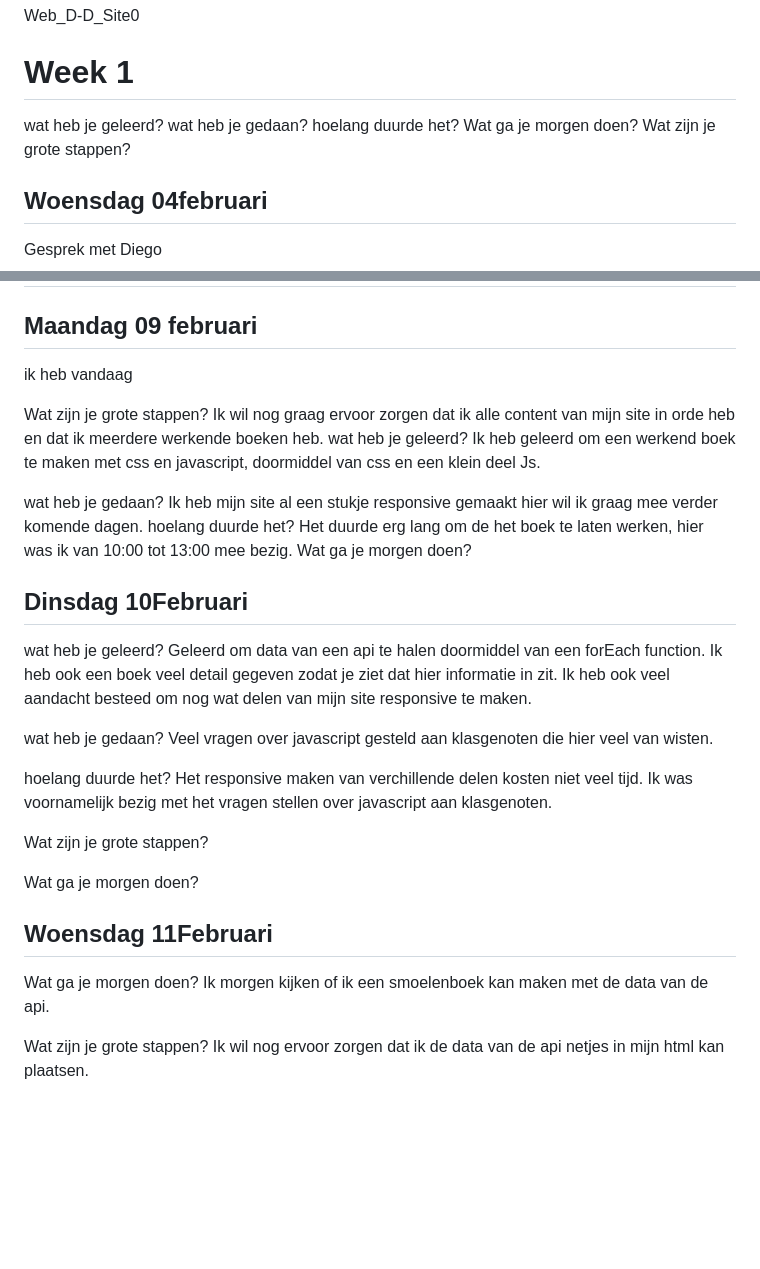
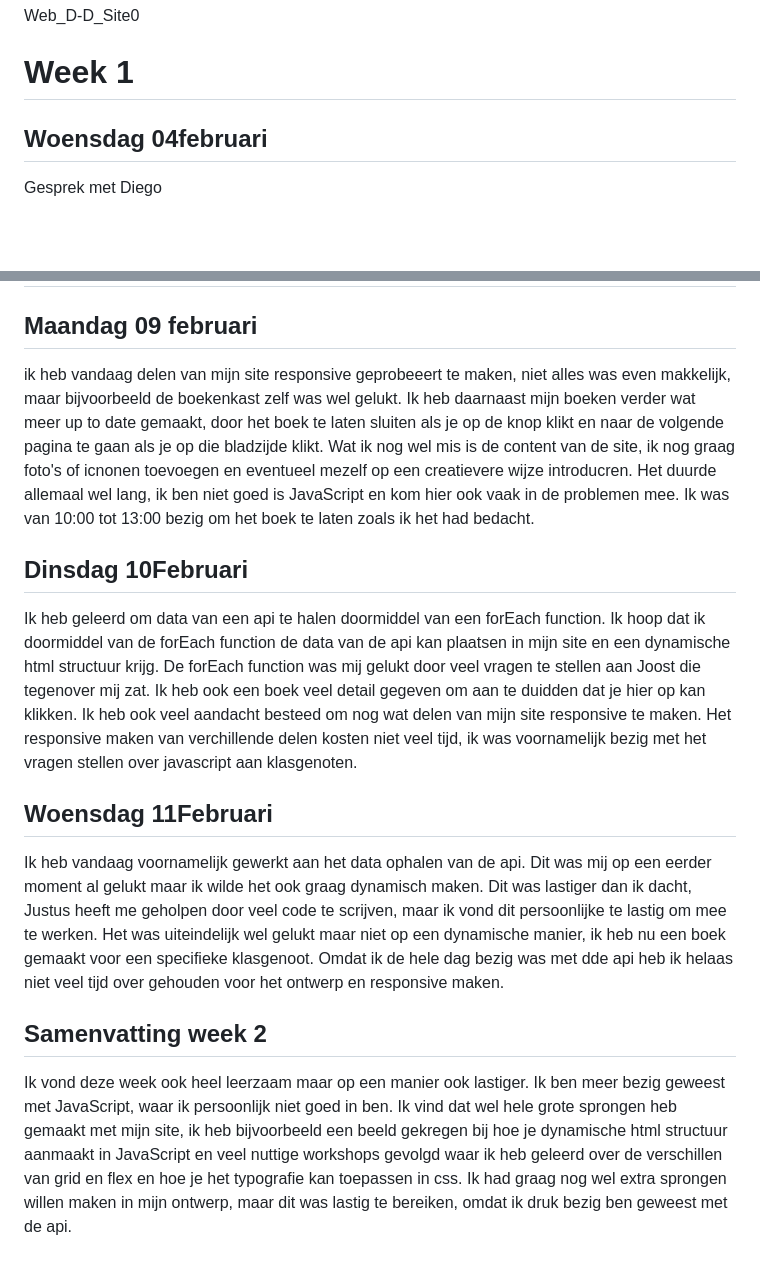
Before and after one commit to Jacco-Mols/Web_D-D_Site0, a Markdown page: README.md, 2 parts joined by grey strips. Rendered like a GitHub page; blank space fills up the shorter version.

Commit message:
Revise README with weekly reflections and updates
Removed questions and added reflections on learning experiences and progress in the project.

```diff
--- a/README.md
+++ b/README.md
@@ -1,11 +1,5 @@
 Web_D-D_Site0
 # Week 1
-wat heb je geleerd?
-wat heb je gedaan?
-hoelang duurde het?
-Wat ga je morgen doen?
-Wat zijn je grote stappen?
-
 
 ## Woensdag 04februari
 Gesprek met Diego
@@ -29,45 +23,13 @@ Ik vond de eerste week op mijn minor erg leuk en leerzaam. Er kwamen veelfuncies
 
 # Week 2
 ## Maandag 09 februari
-ik heb vandaag
-
-Wat zijn je grote stappen?
-Ik wil nog graag ervoor zorgen dat ik alle content van mijn site in orde heb en dat ik meerdere werkende boeken heb.
-wat heb je geleerd?
-Ik heb geleerd om een werkend boek te maken met css en javascript, doormiddel van css en een klein deel Js.
-
-
-wat heb je gedaan?
-Ik heb mijn site al een stukje responsive gemaakt hier wil ik graag mee verder komende dagen.
-hoelang duurde het?
-Het duurde erg lang om de het boek te laten werken, hier was ik van 10:00 tot 13:00 mee bezig.
-Wat ga je morgen doen?
-
-
+ik heb vandaag delen van mijn site responsive geprobeeert te maken, niet alles was even makkelijk, maar bijvoorbeeld de boekenkast zelf was wel gelukt. Ik heb daarnaast mijn boeken verder wat meer up to date gemaakt, door het boek te laten sluiten als je op de knop klikt en naar de volgende pagina te gaan als je op die bladzijde klikt. Wat ik nog wel mis is de content van de site, ik nog graag foto's of icnonen toevoegen en eventueel mezelf op een creatievere wijze introducren. Het duurde allemaal wel lang, ik ben niet goed is JavaScript en kom hier ook vaak in de problemen mee. Ik was van 10:00 tot 13:00 bezig om het boek te laten zoals ik het had bedacht.
 
 ## Dinsdag 10Februari
-
-
-
-wat heb je geleerd?
-Geleerd om data van een api te halen doormiddel van een forEach function. Ik heb ook een boek veel detail gegeven zodat je ziet dat hier informatie in zit. Ik heb ook veel aandacht besteed om nog wat delen van mijn site responsive te maken.
-
-wat heb je gedaan?
-Veel vragen over javascript gesteld aan klasgenoten die hier veel van wisten.
-
-hoelang duurde het?
-Het responsive maken van verchillende delen kosten niet veel tijd. Ik was voornamelijk bezig met het vragen stellen over javascript aan klasgenoten.
-
-Wat zijn je grote stappen?
-
-Wat ga je morgen doen?
-
+Ik heb geleerd om data van een api te halen doormiddel van een forEach function. Ik hoop dat ik doormiddel van de forEach function de data van de api kan plaatsen in mijn site en een dynamische html structuur krijg. De forEach function was mij gelukt door veel vragen te stellen aan Joost die tegenover mij zat. Ik heb ook een boek veel detail gegeven om aan te duidden dat je hier op kan klikken. Ik heb ook veel aandacht besteed om nog wat delen van mijn site responsive te maken. Het responsive maken van verchillende delen kosten niet veel tijd, ik was voornamelijk bezig met het vragen stellen over javascript aan klasgenoten.
 
 ## Woensdag 11Februari
+Ik heb vandaag voornamelijk gewerkt aan het data ophalen van de api. Dit was mij op een eerder moment al gelukt maar ik wilde het ook graag dynamisch maken. Dit was lastiger dan ik dacht, Justus heeft me geholpen door veel code te scrijven, maar ik vond dit persoonlijke te lastig om mee te werken. Het was uiteindelijk wel gelukt maar niet op een dynamische manier, ik heb nu een boek gemaakt voor een specifieke klasgenoot. Omdat ik de hele dag bezig was met dde api heb ik helaas niet veel tijd over gehouden voor het ontwerp en responsive maken.
 
-
-Wat ga je morgen doen?
-Ik morgen kijken of ik een smoelenboek kan maken met de data van de api.
-
-Wat zijn je grote stappen?
-Ik wil nog ervoor zorgen dat ik de data van de api netjes in mijn html kan plaatsen.
+## Samenvatting week 2
+Ik vond deze week ook heel leerzaam maar op een manier ook lastiger. Ik ben meer bezig geweest met JavaScript, waar ik persoonlijk niet goed in ben. Ik vind dat wel hele grote sprongen heb gemaakt met mijn site, ik heb bijvoorbeeld een beeld gekregen bij hoe je dynamische html structuur aanmaakt in JavaScript en veel nuttige workshops gevolgd waar ik heb geleerd over de verschillen van grid en flex en hoe je het typografie kan toepassen in css. Ik had graag nog wel extra sprongen willen maken in mijn ontwerp, maar dit was lastig te bereiken, omdat ik druk bezig ben geweest met de api.
```
